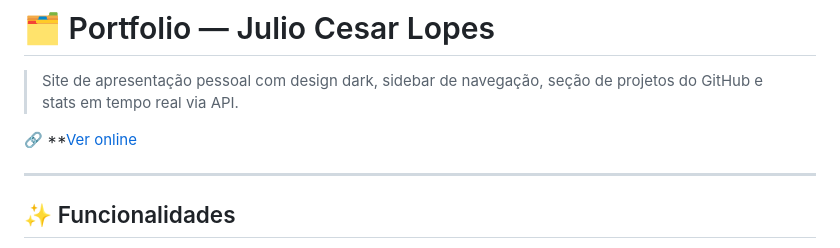
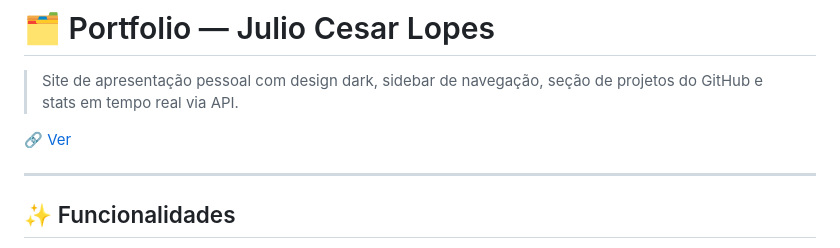
Before and after one commit to Julio-Lopes/Julio-Lopes.github.io, a Markdown page: README.md, the part around the change. Rendered like a GitHub page.

```diff
--- a/README.md
+++ b/README.md
@@ -2,7 +2,7 @@
 
 > Site de apresentação pessoal com design dark, sidebar de navegação, seção de projetos do GitHub e stats em tempo real via API.
 
-🔗 **[Ver online](https://julio-lopes.github.io/portfolio)
+🔗 [Ver](https://julio-lopes.github.io/portfolio)
 
 ---
 
```
